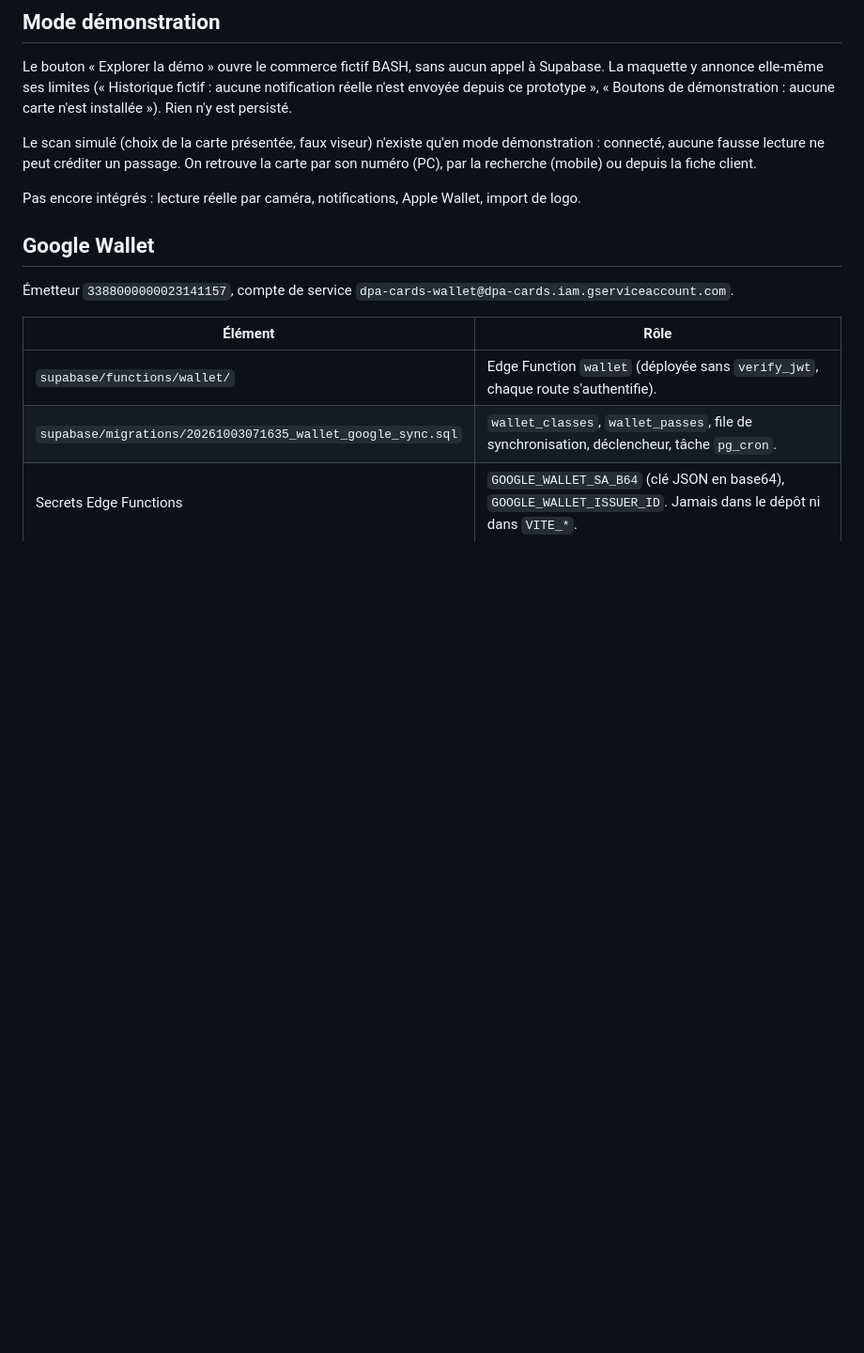
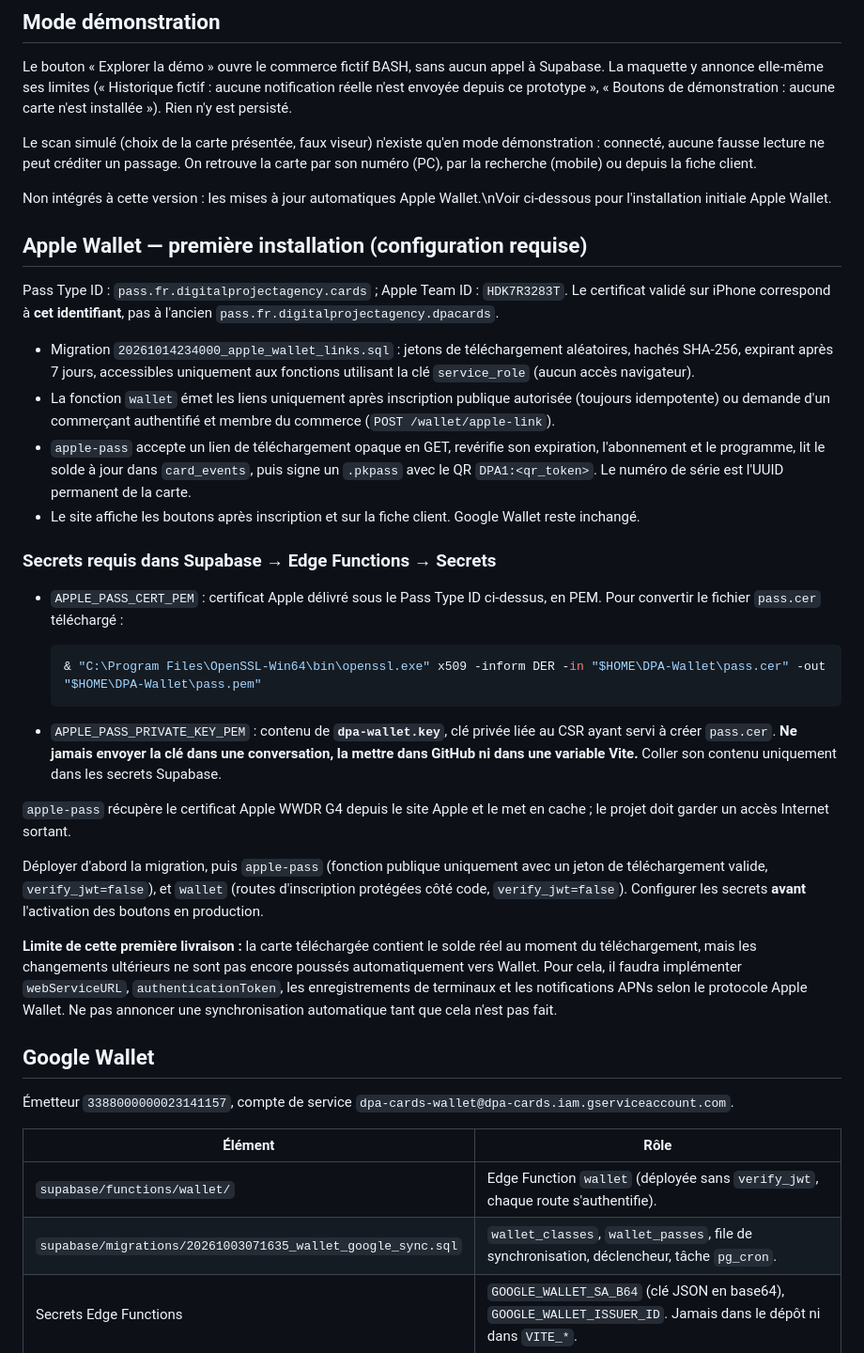
Before and after one commit to kilyanbrs814-ctrl/DPA-CARDS, a Markdown page: README.md, the part around the change. Shown at 94% size. GitHub-like rendering; blank space fills up the shorter version.

Commit message:
docs(apple-wallet): describe certificate setup and first-pass limitations

````diff
--- a/README.md
+++ b/README.md
@@ -180,8 +180,56 @@ démonstration : connecté, aucune fausse lecture ne peut créditer un passage.
 retrouve la carte par son numéro (PC), par la recherche (mobile) ou depuis la
 fiche client.
 
-Pas encore intégrés : lecture réelle par caméra, notifications, Apple Wallet,
-import de logo.
+Non intégrés à cette version : les mises à jour automatiques Apple Wallet.\nVoir ci-dessous pour l'installation initiale Apple Wallet.
+
+## Apple Wallet — première installation (configuration requise)
+
+Pass Type ID : `pass.fr.digitalprojectagency.cards` ; Apple Team ID : `HDK7R3283T`.
+Le certificat validé sur iPhone correspond à **cet identifiant**, pas à l'ancien
+`pass.fr.digitalprojectagency.dpacards`.
+
+- Migration `20261014234000_apple_wallet_links.sql` : jetons de téléchargement
+  aléatoires, hachés SHA-256, expirant après 7 jours, accessibles uniquement
+  aux fonctions utilisant la clé `service_role` (aucun accès navigateur).
+- La fonction `wallet` émet les liens uniquement après inscription publique
+  autorisée (toujours idempotente) ou demande d'un commerçant authentifié
+  et membre du commerce (`POST /wallet/apple-link`).
+- `apple-pass` accepte un lien de téléchargement opaque en GET, revérifie
+  son expiration, l'abonnement et le programme, lit le solde à jour dans
+  `card_events`, puis signe un `.pkpass` avec le QR `DPA1:<qr_token>`.
+  Le numéro de série est l'UUID permanent de la carte.
+- Le site affiche les boutons après inscription et sur la fiche client.
+  Google Wallet reste inchangé.
+
+### Secrets requis dans Supabase → Edge Functions → Secrets
+
+- `APPLE_PASS_CERT_PEM` : certificat Apple délivré sous le Pass Type ID
+  ci-dessus, en PEM. Pour convertir le fichier `pass.cer` téléchargé :
+
+  ```powershell
+  & "C:\Program Files\OpenSSL-Win64\bin\openssl.exe" x509 -inform DER -in "$HOME\DPA-Wallet\pass.cer" -out "$HOME\DPA-Wallet\pass.pem"
+  ```
+
+- `APPLE_PASS_PRIVATE_KEY_PEM` : contenu de **`dpa-wallet.key`**, clé
+  privée liée au CSR ayant servi à créer `pass.cer`. **Ne jamais envoyer la
+  clé dans une conversation, la mettre dans GitHub ni dans une variable Vite.**
+  Coller son contenu uniquement dans les secrets Supabase.
+
+`apple-pass` récupère le certificat Apple WWDR G4 depuis le site Apple
+et le met en cache ; le projet doit garder un accès Internet sortant.
+
+Déployer d'abord la migration, puis `apple-pass` (fonction publique
+uniquement avec un jeton de téléchargement valide, `verify_jwt=false`),
+et `wallet` (routes d'inscription protégées côté code,
+`verify_jwt=false`). Configurer les secrets **avant** l'activation des
+boutons en production.
+
+**Limite de cette première livraison :** la carte téléchargée contient
+le solde réel au moment du téléchargement, mais les changements ultérieurs
+ne sont pas encore poussés automatiquement vers Wallet. Pour cela, il faudra
+implémenter `webServiceURL`, `authenticationToken`, les enregistrements
+de terminaux et les notifications APNs selon le protocole Apple Wallet.
+Ne pas annoncer une synchronisation automatique tant que cela n'est pas fait.
 
 ## Google Wallet
 
````
